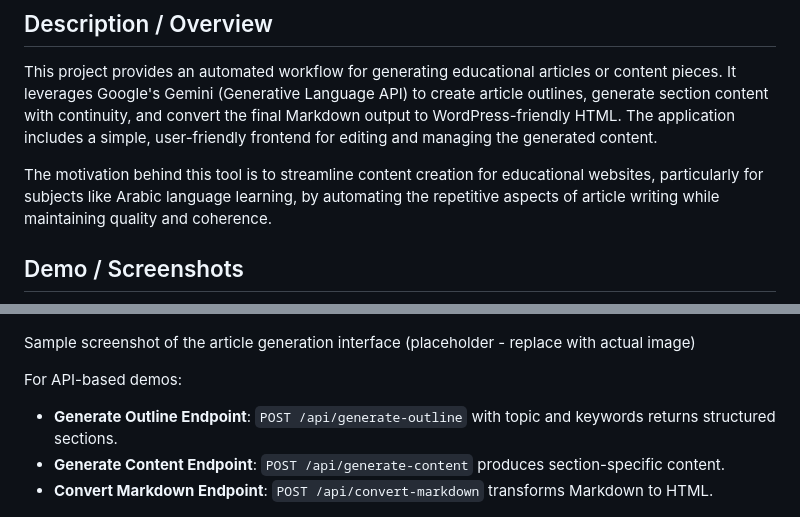
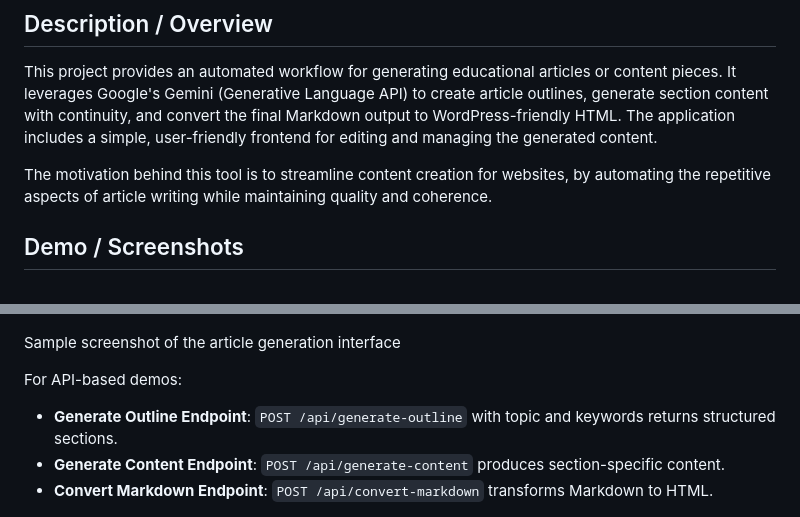
Before and after one commit to karimi-mohammad/Content-Generator, a Markdown page: README.md, 2 parts joined by grey strips. Rendered like a GitHub page.

Commit message:
fix: update README to clarify motivation and improve demo screenshot description

```diff
--- a/README.md
+++ b/README.md
@@ -6,13 +6,13 @@ A simple AI-powered article generator built with Node.js and Express, featuring
 
 This project provides an automated workflow for generating educational articles or content pieces. It leverages Google's Gemini (Generative Language API) to create article outlines, generate section content with continuity, and convert the final Markdown output to WordPress-friendly HTML. The application includes a simple, user-friendly frontend for editing and managing the generated content.
 
-The motivation behind this tool is to streamline content creation for educational websites, particularly for subjects like Arabic language learning, by automating the repetitive aspects of article writing while maintaining quality and coherence.
+The motivation behind this tool is to streamline content creation for websites, by automating the repetitive aspects of article writing while maintaining quality and coherence.
 
 ## Demo / Screenshots
 
 ![Content Generator UI](https://github.com/karimi-mohammad/Content-Generator/blob/main/docs/file/Screenshot.png)
 
-Sample screenshot of the article generation interface (placeholder - replace with actual image)
+Sample screenshot of the article generation interface
 
 For API-based demos:
 
```
Also changed, not shown: other parts of README.md (+1 -0 lines).
